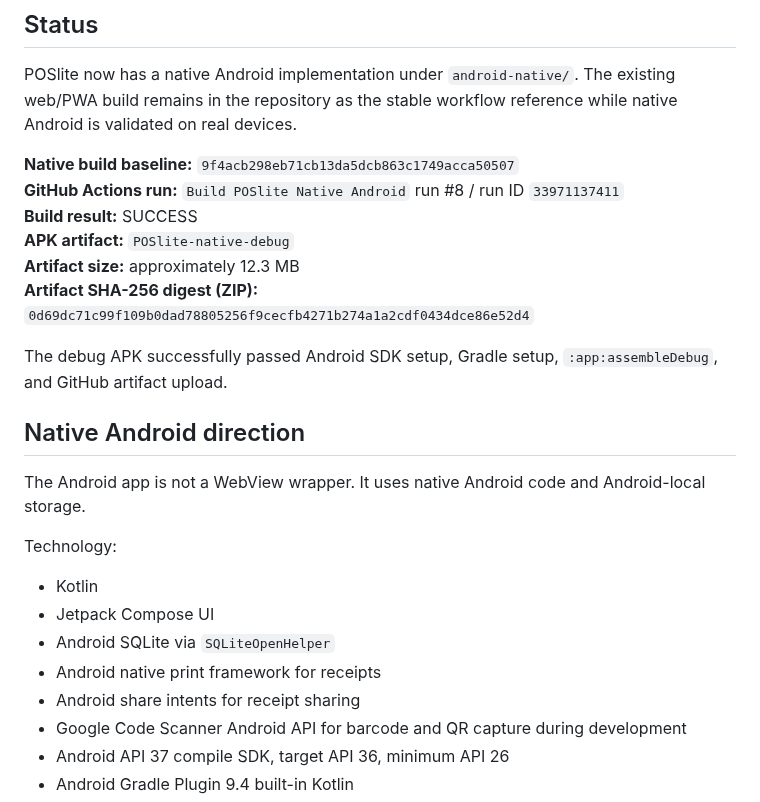
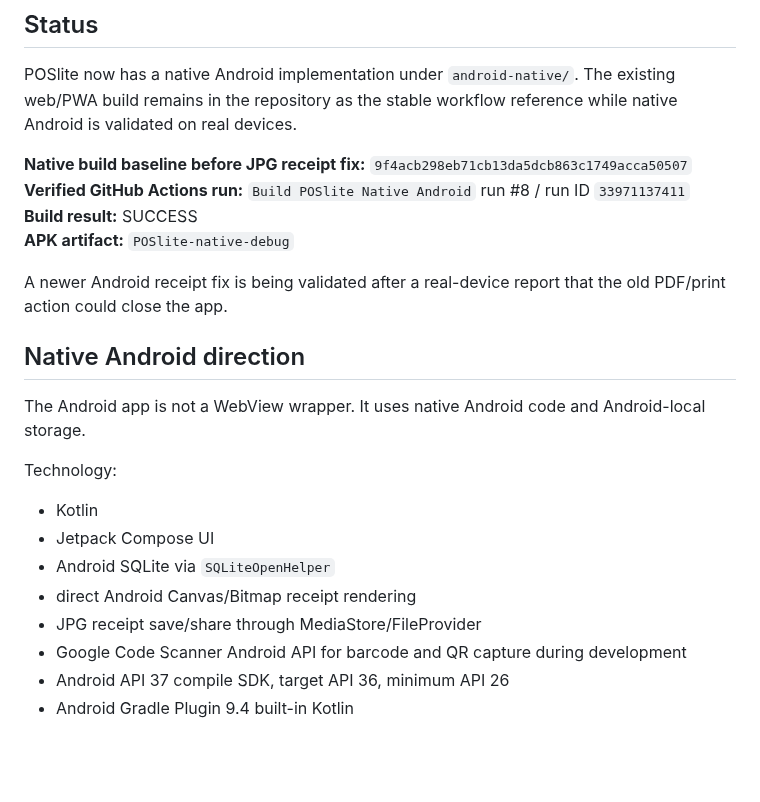
Before and after one commit to Brgysibulan/POSLITE, a Markdown page: docs/ANDROID-NATIVE.md, the part around one of its changes. Drawn GitHub-style; blank space fills up the shorter version.

```diff
--- a/docs/ANDROID-NATIVE.md
+++ b/docs/ANDROID-NATIVE.md
@@ -4,14 +4,12 @@
 
 POSlite now has a native Android implementation under `android-native/`. The existing web/PWA build remains in the repository as the stable workflow reference while native Android is validated on real devices.
 
-**Native build baseline:** `9f4acb298eb71cb13da5dcb863c1749acca50507`
-**GitHub Actions run:** `Build POSlite Native Android` run #8 / run ID `33971137411`
+**Native build baseline before JPG receipt fix:** `9f4acb298eb71cb13da5dcb863c1749acca50507`
+**Verified GitHub Actions run:** `Build POSlite Native Android` run #8 / run ID `33971137411`
 **Build result:** SUCCESS
 **APK artifact:** `POSlite-native-debug`
-**Artifact size:** approximately 12.3 MB
-**Artifact SHA-256 digest (ZIP):** `0d69dc71c99f109b0dad78805256f9cecfb4271b274a1a2cdf0434dce86e52d4`
 
-The debug APK successfully passed Android SDK setup, Gradle setup, `:app:assembleDebug`, and GitHub artifact upload.
+A newer Android receipt fix is being validated after a real-device report that the old PDF/print action could close the app.
 
 ## Native Android direction
 
@@ -22,8 +20,8 @@ Technology:
 - Kotlin
 - Jetpack Compose UI
 - Android SQLite via `SQLiteOpenHelper`
-- Android native print framework for receipts
-- Android share intents for receipt sharing
+- direct Android Canvas/Bitmap receipt rendering
+- JPG receipt save/share through MediaStore/FileProvider
 - Google Code Scanner Android API for barcode and QR capture during development
 - Android API 37 compile SDK, target API 36, minimum API 26
 - Android Gradle Plugin 9.4 built-in Kotlin
```
Also changed, not shown: other parts of docs/ANDROID-NATIVE.md (+40 -43 lines).
